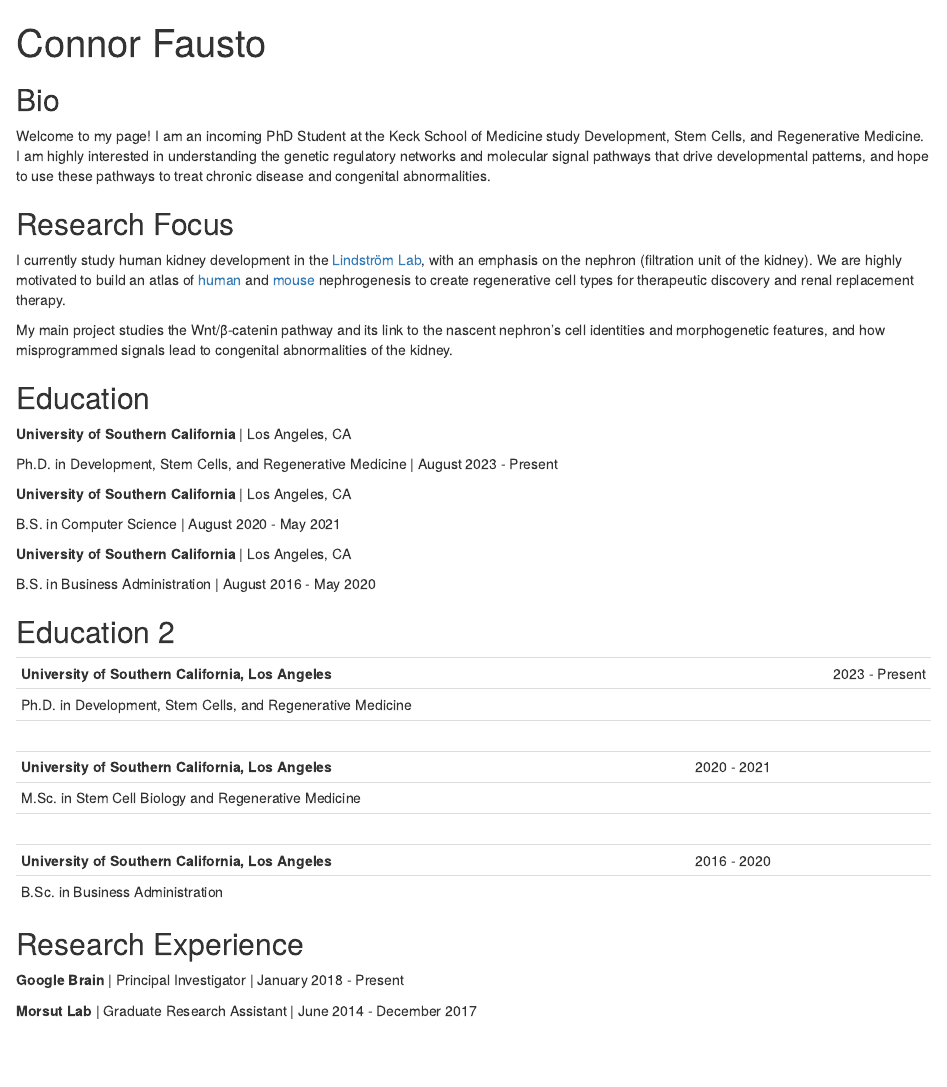
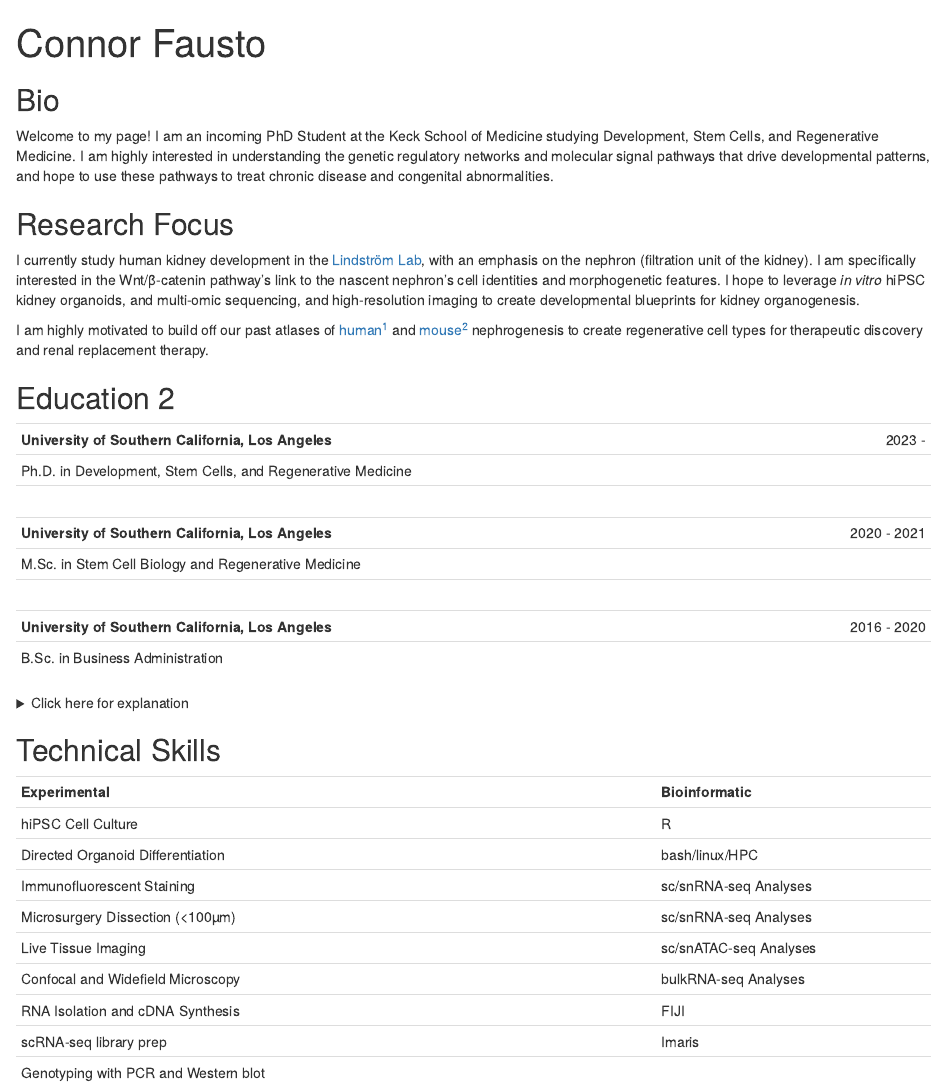
Before and after one commit to cfausto/cfausto.github.io, an R Markdown document (index.Rmd): the page in a window 1100 px wide, from its top. Rendered offline with R 4.5, knitr and Pandoc, with nearby package versions; drawn as R Markdown's standard HTML page in place of the format the file asks for.

Commit message:
Add skills tab, change bio and reserach focus tab

```diff
--- a/index.Rmd
+++ b/index.Rmd
@@ -18,44 +18,44 @@ library(fontawesome)
 
 ## Bio
 
-Welcome to my page! I am an incoming PhD Student at the Keck School of Medicine study Development, Stem Cells, and Regenerative Medicine. I am highly interested in understanding the genetic regulatory networks and molecular signal pathways that drive developmental patterns, and hope to use these pathways to treat chronic disease and congenital abnormalities.
+Welcome to my page! I am an incoming PhD Student at the Keck School of Medicine studying Development, Stem Cells, and Regenerative Medicine. I am highly interested in understanding the genetic regulatory networks and molecular signal pathways that drive developmental patterns, and hope to use these pathways to treat chronic disease and congenital abnormalities.
 
 ## Research Focus
 
-I currently study human kidney development in the [Lindström Lab](https://lindstromlab.usc.edu/), with an emphasis on the nephron (filtration unit of the kidney). We are highly motivated to build an atlas of [human](https://sckidney.flatironinstitute.org/) and [mouse](https://cello.shinyapps.io/kidneycellexplorer/) nephrogenesis to create regenerative cell types for therapeutic discovery and renal replacement therapy.
+I currently study human kidney development in the [Lindström Lab](https://lindstromlab.usc.edu/), with an emphasis on the nephron (filtration unit of the kidney). I am specifically interested in the Wnt/β-catenin pathway's link to the nascent nephron's cell identities and morphogenetic features. I hope to leverage *in vitro* hiPSC kidney organoids, and multi-omic sequencing, and high-resolution imaging to create developmental blueprints for kidney organogenesis.
 
-My main project studies the Wnt/β-catenin pathway and its link to the nascent nephron's cell identities and morphogenetic features, and how misprogrammed signals lead to congenital abnormalities of the kidney.
-
-## Education
-
-**University of Southern California** \| Los Angeles, CA
-
-Ph.D. in Development, Stem Cells, and Regenerative Medicine \| August 2023 - Present
-
-**University of Southern California** \| Los Angeles, CA
-
-B.S. in Computer Science \| August 2020 - May 2021
-
-**University of Southern California** \| Los Angeles, CA
-
-B.S. in Business Administration \| August 2016 - May 2020
+I am highly motivated to build off our past atlases of [human^1^](https://sckidney.flatironinstitute.org/) and [mouse^2^](https://cello.shinyapps.io/kidneycellexplorer/) nephrogenesis to create regenerative cell types for therapeutic discovery and renal replacement therapy.
 
 ## Education 2
 
 |  |  |
 |:---------------------------------------------|:----------------|
-| **University of Southern California, Los Angeles** | [2023 - Present]{style="float:right"} |
+| **University of Southern California, Los Angeles** | [2023 - ]{style="float:right"} |
 | Ph.D. in Development, Stem Cells, and Regenerative Medicine |
 |<br>|   |
-| **University of Southern California, Los Angeles** | 2020 - 2021  |
+| **University of Southern California, Los Angeles** | [2020 - 2021]{style="float:right"}  |
 | M.Sc. in Stem Cell Biology and Regenerative Medicine ||
 |<br>|   |
-| **University of Southern California, Los Angeles** | 2016 - 2020 |
+| **University of Southern California, Los Angeles** | [2016 - 2020]{style="float:right"} |
 | B.Sc. in Business Administration ||
 
+<details><summary>Click here for explanation</summary
 
-## Research Experience
+Some text
 
-**Google Brain** \| Principal Investigator \| January 2018 - Present
+</details>
 
-**Morsut Lab** \| Graduate Research Assistant \| June 2014 - December 2017
+## Technical Skills
+
+|  |  |
+|:------------------------------------------------|:--------------------|
+| **Experimental** | **Bioinformatic** |
+| hiPSC Cell Culture | R |
+| Directed Organoid Differentiation | bash/linux/HPC |
+| Immunofluorescent Staining | sc/snRNA-seq Analyses |
+| Microsurgery Dissection (<100µm) | sc/snRNA-seq Analyses |
+| Live Tissue Imaging | sc/snATAC-seq Analyses |
+| Confocal and Widefield Microscopy | bulkRNA-seq Analyses |
+| RNA Isolation and cDNA Synthesis | FIJI |
+| scRNA-seq library prep | Imaris |
+| Genotyping with PCR and Western blot ||
```
